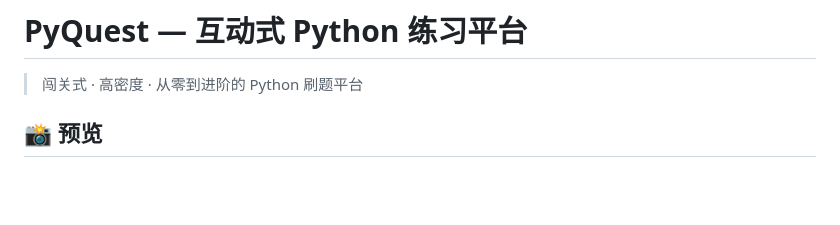
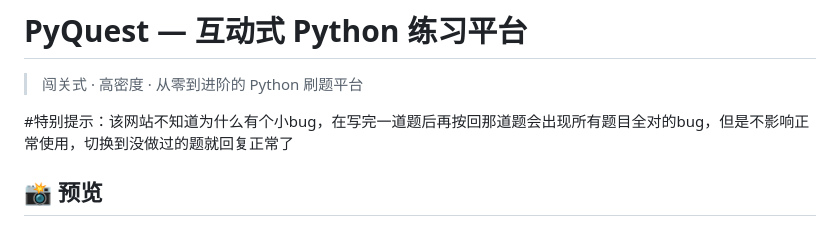
Before and after one commit to pystay/python-pyquest, a Markdown page: README.md, the part around the change. Rendered like a GitHub page; blank space fills up the shorter version.

Commit message:
Update README with known bug information
Added a note about a known bug in the platform.

```diff
--- a/README.md
+++ b/README.md
@@ -1,6 +1,8 @@
 # PyQuest — 互动式 Python 练习平台
 
 > 闯关式 · 高密度 · 从零到进阶的 Python 刷题平台
+
+#特别提示：该网站不知道为什么有个小bug，在写完一道题后再按回那道题会出现所有题目全对的bug，但是不影响正常使用，切换到没做过的题就回复正常了
 
 ## 📸 预览
 
```
